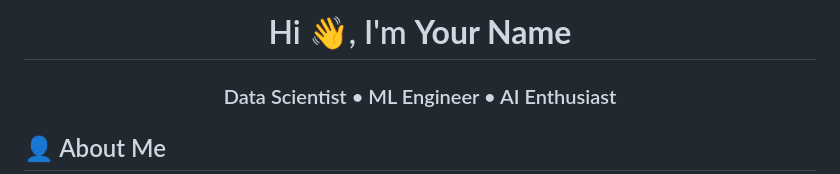
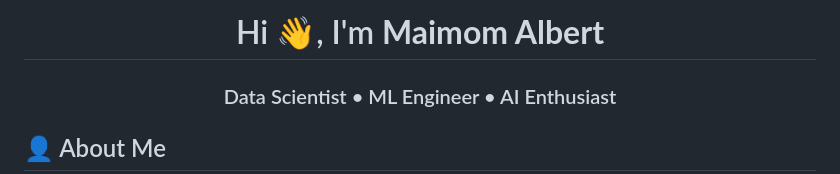
Before and after one commit to MaimomAlbert/MaimomAlbert, a Markdown page: README.md, the part around the change. GitHub-like rendering.

Commit message:
Update name in README to Maimom Albert

```diff
--- a/README.md
+++ b/README.md
@@ -1,4 +1,4 @@
-<h1 align="center">Hi 👋, I'm <b>Your Name</b></h1>
+<h1 align="center">Hi 👋, I'm <b>Maimom Albert</b></h1>
 <h3 align="center">Data Scientist • ML Engineer • AI Enthusiast</h3>
 
 
```
